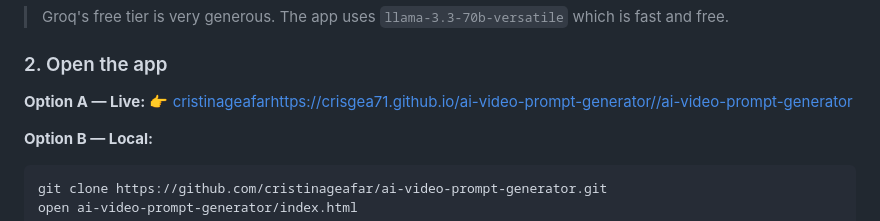
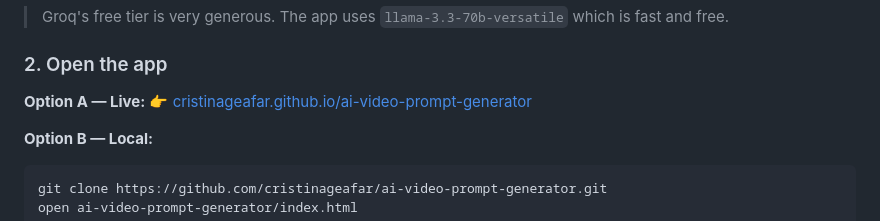
Before and after one commit to crisgea71/ai-video-prompt-generator, a Markdown page: README.md, the part around the change. Drawn GitHub-style.

Commit message:
Fix link

````diff
--- a/README.md
+++ b/README.md
@@ -77,7 +77,7 @@ Entrepreneur  ×  TikTok  ×  Cinematic  ×  Friday
 ### 2. Open the app
 
 **Option A — Live:**
-👉 [cristinageafarhttps://crisgea71.github.io/ai-video-prompt-generator//ai-video-prompt-generator](https://cristinageafar.github.io/ai-video-prompt-generator)
+👉 [cristinageafar.github.io/ai-video-prompt-generator](https://crisgea71.github.io/ai-video-prompt-generator/)
 
 **Option B — Local:**
 ```bash
````
